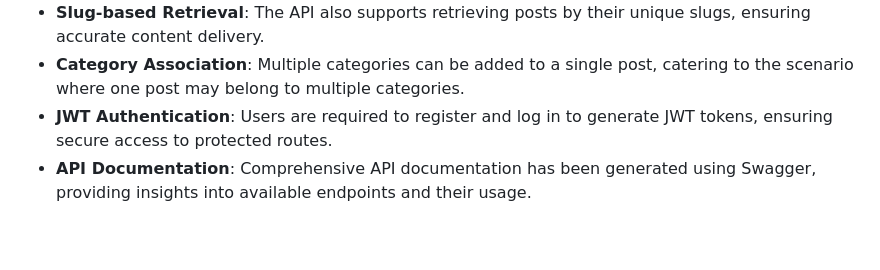
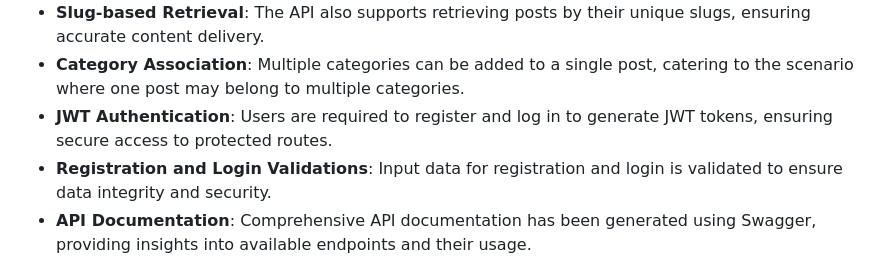
Before and after one commit to lexiscode/blog-posts-api, a Markdown page: README.md, the part around the change. Rendered like a GitHub page; blank space fills up the shorter version.

Commit message:
feat: updated readme content

```diff
--- a/README.md
+++ b/README.md
@@ -12,6 +12,7 @@ As part of the project requirements, the following functionalities have been imp
 - **Slug-based Retrieval**: The API also supports retrieving posts by their unique slugs, ensuring accurate content delivery.
 - **Category Association**: Multiple categories can be added to a single post, catering to the scenario where one post may belong to multiple categories.
 - **JWT Authentication**: Users are required to register and log in to generate JWT tokens, ensuring secure access to protected routes.
+- **Registration and Login Validations**: Input data for registration and login is validated to ensure data integrity and security.
 - **API Documentation**: Comprehensive API documentation has been generated using Swagger, providing insights into available endpoints and their usage.
 
 This backend API has been meticulously designed to fulfill these requirements and serve as a reliable foundation for the blog's frontend development. By adhering to REST principles, the API ensures seamless communication and data exchange between the frontend and backend components.
```
